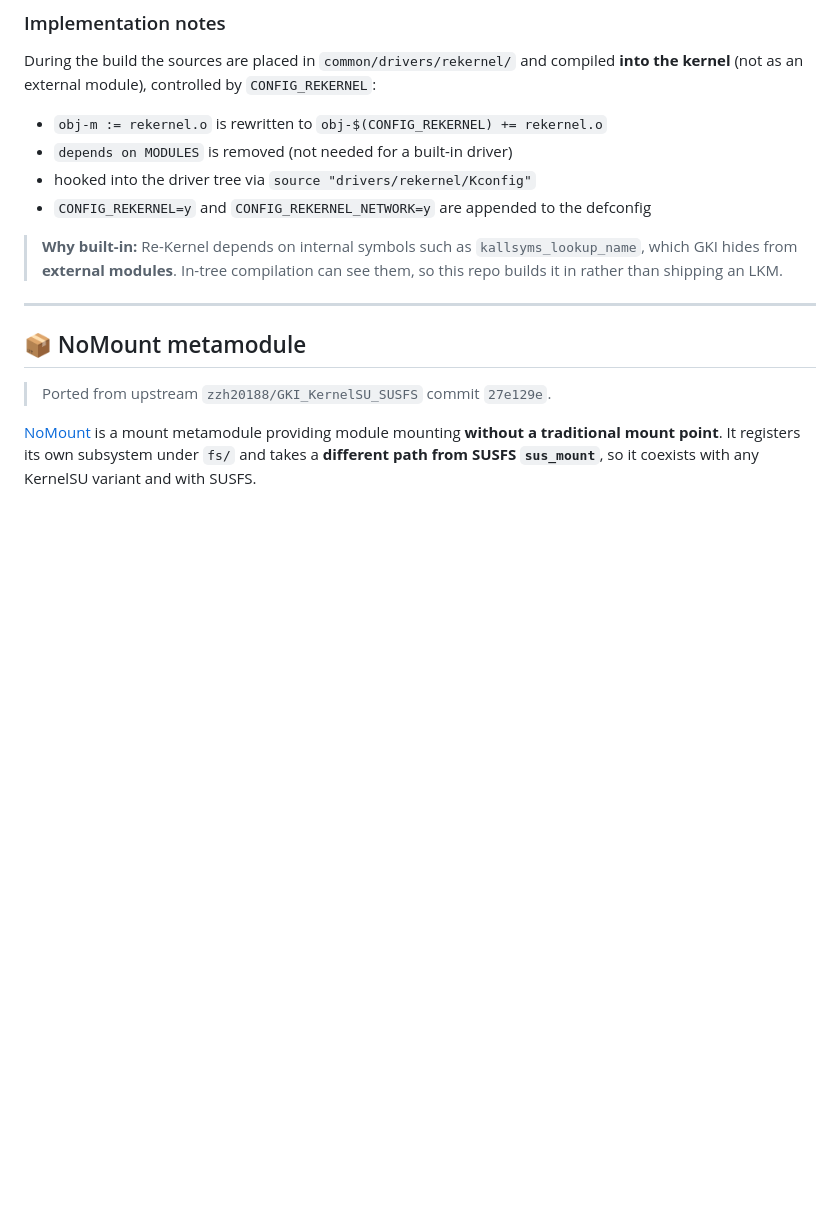
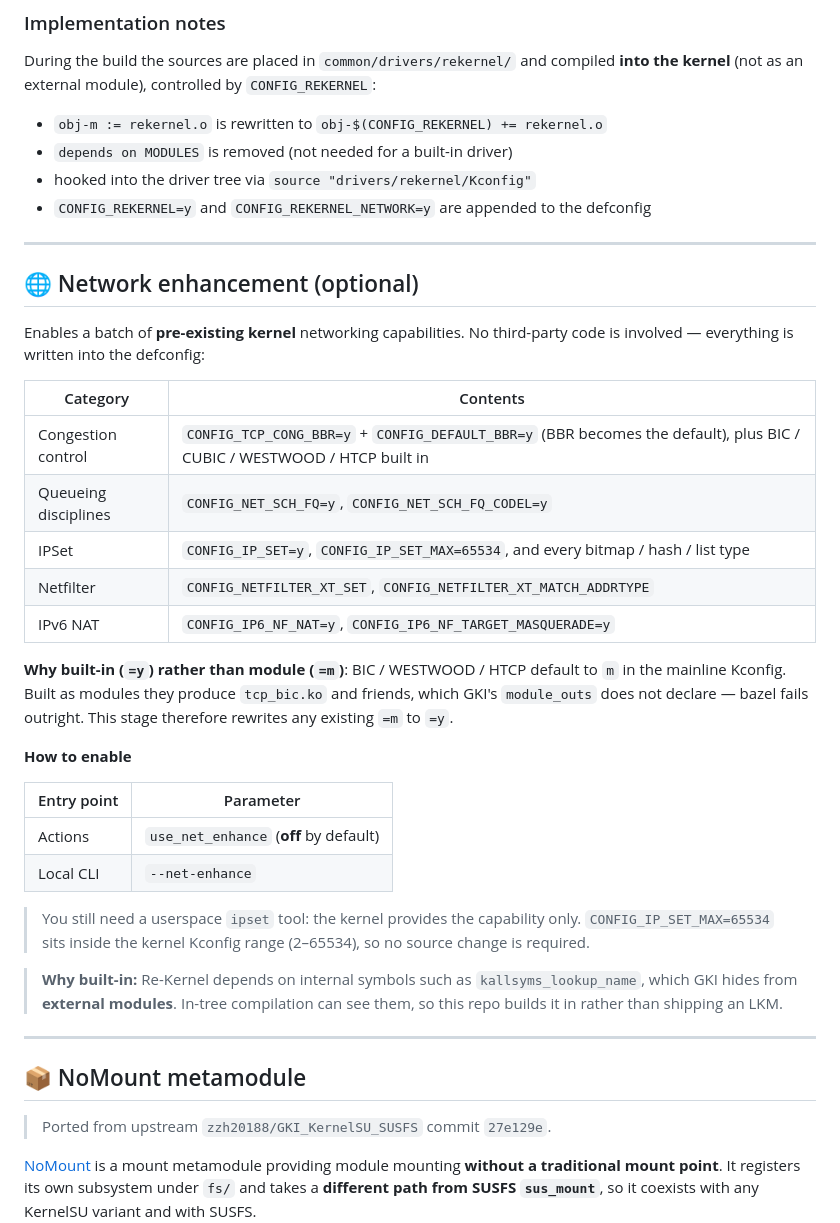
Before and after one commit to Lokitla/GKI_SUKISU_SUSFS_for_Lokita, a Markdown page: docs/advanced-features-en.md, the part around the change. Drawn GitHub-style; blank space fills up the shorter version.

Commit message:
chore: 同步 docs/advanced-features-en.md（合并 ling_ports_beta 后）

```diff
--- a/docs/advanced-features-en.md
+++ b/docs/advanced-features-en.md
@@ -59,6 +59,37 @@ kernel** (not as an external module), controlled by `CONFIG_REKERNEL`:
 - `depends on MODULES` is removed (not needed for a built-in driver)
 - hooked into the driver tree via `source "drivers/rekernel/Kconfig"`
 - `CONFIG_REKERNEL=y` and `CONFIG_REKERNEL_NETWORK=y` are appended to the defconfig
+
+---
+
+## 🌐 Network enhancement (optional)
+
+Enables a batch of **pre-existing kernel** networking capabilities. No third-party code
+is involved — everything is written into the defconfig:
+
+| Category | Contents |
+|---|---|
+| Congestion control | `CONFIG_TCP_CONG_BBR=y` + `CONFIG_DEFAULT_BBR=y` (BBR becomes the default), plus BIC / CUBIC / WESTWOOD / HTCP built in |
+| Queueing disciplines | `CONFIG_NET_SCH_FQ=y`, `CONFIG_NET_SCH_FQ_CODEL=y` |
+| IPSet | `CONFIG_IP_SET=y`, `CONFIG_IP_SET_MAX=65534`, and every bitmap / hash / list type |
+| Netfilter | `CONFIG_NETFILTER_XT_SET`, `CONFIG_NETFILTER_XT_MATCH_ADDRTYPE` |
+| IPv6 NAT | `CONFIG_IP6_NF_NAT=y`, `CONFIG_IP6_NF_TARGET_MASQUERADE=y` |
+
+**Why built-in (`=y`) rather than module (`=m`)**: BIC / WESTWOOD / HTCP default to `m`
+in the mainline Kconfig. Built as modules they produce `tcp_bic.ko` and friends, which
+GKI's `module_outs` does not declare — bazel fails outright. This stage therefore rewrites
+any existing `=m` to `=y`.
+
+**How to enable**
+
+| Entry point | Parameter |
+|---|---|
+| Actions | `use_net_enhance` (**off** by default) |
+| Local CLI | `--net-enhance` |
+
+> You still need a userspace `ipset` tool: the kernel provides the capability only.
+> `CONFIG_IP_SET_MAX=65534` sits inside the kernel Kconfig range (2–65534), so no source
+> change is required.
 
 > **Why built-in:** Re-Kernel depends on internal symbols such as `kallsyms_lookup_name`, which
 > GKI hides from **external modules**. In-tree compilation can see them, so this repo builds it in
```
